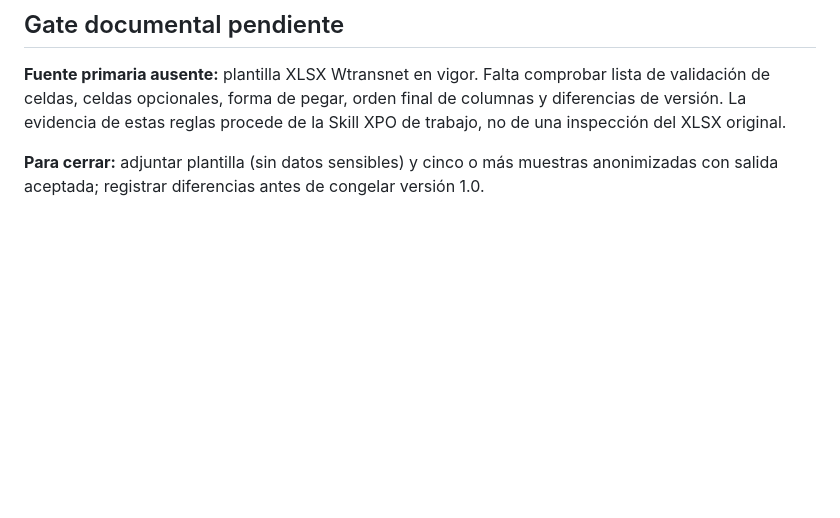
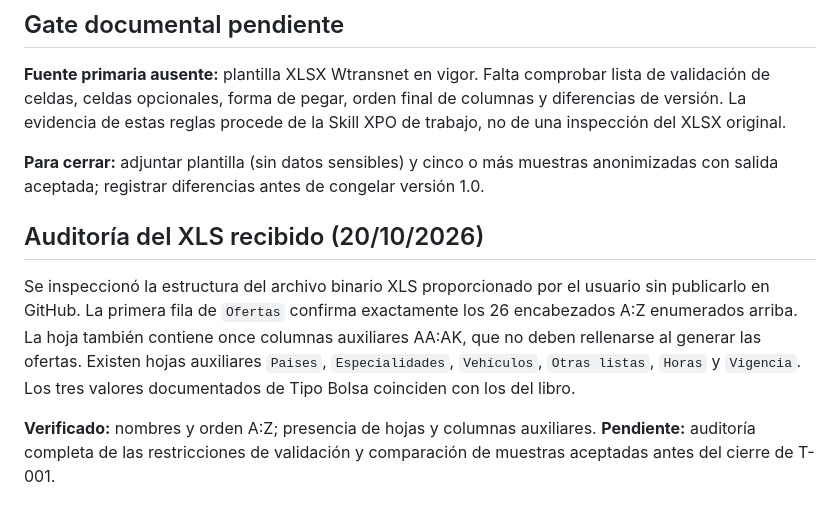
Before and after one commit to GabrielValverdeBaez/XPO-Operations, a Markdown page: docs/wtransnet-schema.md, the part around the change. Drawn GitHub-style; blank space fills up the shorter version.

Commit message:
docs: verify spreadsheet header mapping with uploaded XLS

```diff
--- a/docs/wtransnet-schema.md
+++ b/docs/wtransnet-schema.md
@@ -58,3 +58,10 @@
 **Fuente primaria ausente:** plantilla XLSX Wtransnet en vigor. Falta comprobar lista de validación de celdas, celdas opcionales, forma de pegar, orden final de columnas y diferencias de versión. La evidencia de estas reglas procede de la Skill XPO de trabajo, no de una inspección del XLSX original.
 
 **Para cerrar:** adjuntar plantilla (sin datos sensibles) y cinco o más muestras anonimizadas con salida aceptada; registrar diferencias antes de congelar versión 1.0.
+
+
+## Auditoría del XLS recibido (20/10/2026)
+
+Se inspeccionó la estructura del archivo binario XLS proporcionado por el usuario sin publicarlo en GitHub. La primera fila de `Ofertas` confirma exactamente los 26 encabezados A:Z enumerados arriba. La hoja también contiene once columnas auxiliares AA:AK, que no deben rellenarse al generar las ofertas. Existen hojas auxiliares `Paises`, `Especialidades`, `Vehículos`, `Otras listas`, `Horas` y `Vigencia`. Los tres valores documentados de Tipo Bolsa coinciden con los del libro.
+
+**Verificado:** nombres y orden A:Z; presencia de hojas y columnas auxiliares. **Pendiente:** auditoría completa de las restricciones de validación y comparación de muestras aceptadas antes del cierre de T-001.
```
